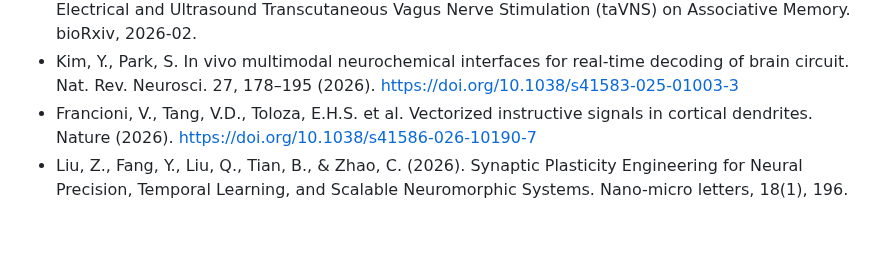
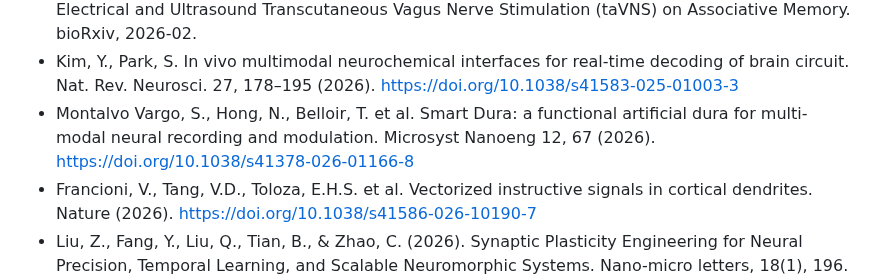
Before and after one commit to test-spec-tech/bci-notes, a Markdown page: References.md, the part around the change. Rendered like a GitHub page; blank space fills up the shorter version.

```diff
--- a/References.md
+++ b/References.md
@@ -62,6 +62,7 @@ technologies for neuroengineering. Nature Biomedical Engineering, 7(4), 405-423.
 * J. Raouf Belkhir et al. ,Causal parametric language mapping with electrical stimulation during awake neurosurgery.Sci. Adv.12,eadw1599(2026).DOI:10.1126/sciadv.adw1599
 * Griffiths, B. J., He, Z., Ciftepinar, I., Choi, H., Song, J. J., Kaiser, M., & Jung, J. (2026). Comparing Electrical and Ultrasound Transcutaneous Vagus Nerve Stimulation (taVNS) on Associative Memory. bioRxiv, 2026-02.
 * Kim, Y., Park, S. In vivo multimodal neurochemical interfaces for real-time decoding of brain circuit. Nat. Rev. Neurosci. 27, 178–195 (2026). https://doi.org/10.1038/s41583-025-01003-3
+* Montalvo Vargo, S., Hong, N., Belloir, T. et al. Smart Dura: a functional artificial dura for multi-modal neural recording and modulation. Microsyst Nanoeng 12, 67 (2026). https://doi.org/10.1038/s41378-026-01166-8
 * Francioni, V., Tang, V.D., Toloza, E.H.S. et al. Vectorized instructive signals in cortical dendrites. Nature (2026). https://doi.org/10.1038/s41586-026-10190-7
 * Liu, Z., Fang, Y., Liu, Q., Tian, B., & Zhao, C. (2026). Synaptic Plasticity Engineering for Neural Precision, Temporal Learning, and Scalable Neuromorphic Systems. Nano-micro letters, 18(1), 196. https://doi.org/10.1007/s40820-025-02028-0
 * Keshishian, M., Mischler, G., Thomas, S. et al. Parallel hierarchical encoding of linguistic representations in the human auditory cortex and recurrent automatic speech recognition systems. Nat Mach Intell (2026). https://doi.org/10.1038/s42256-026-01185-0
```
